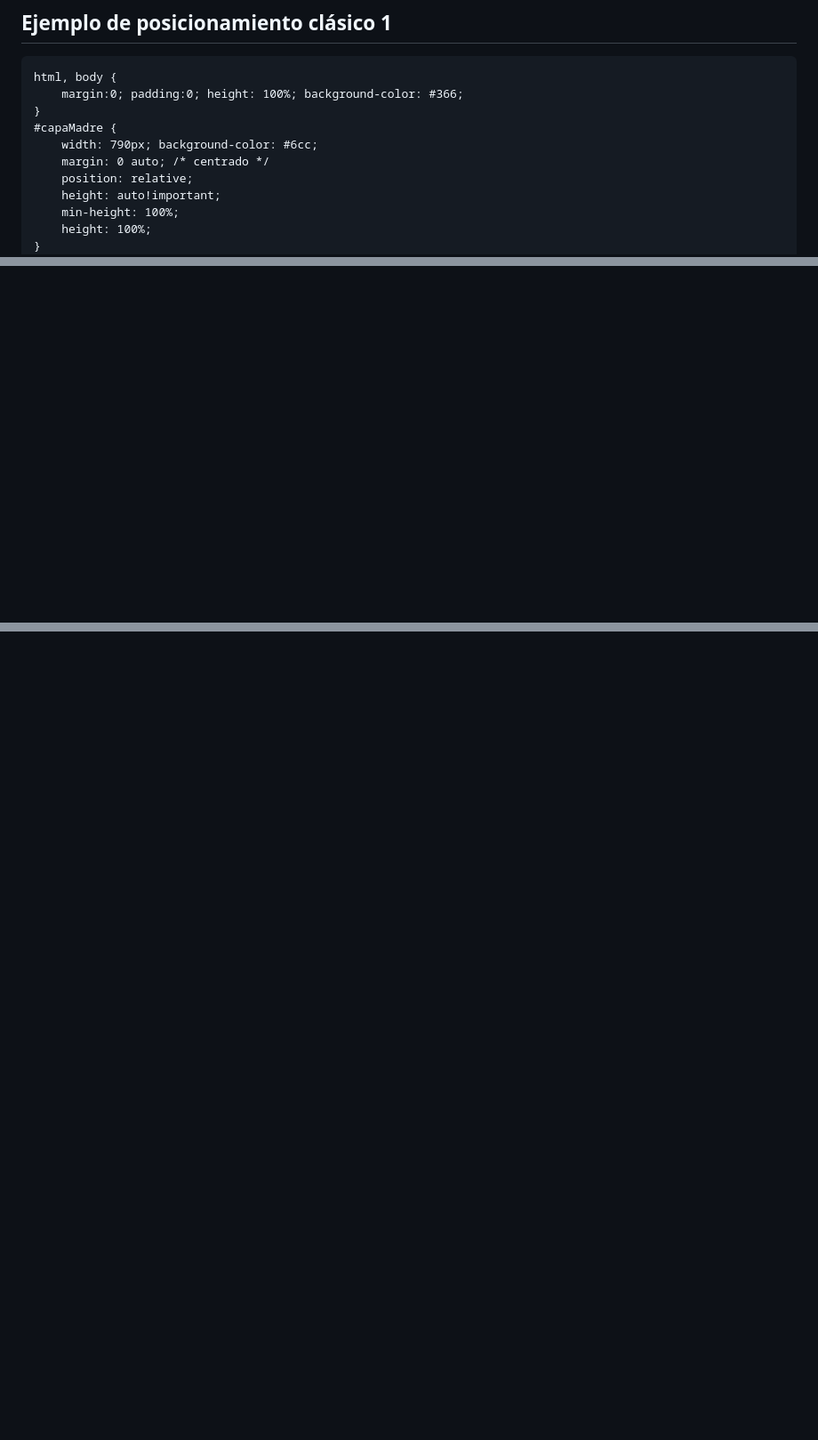
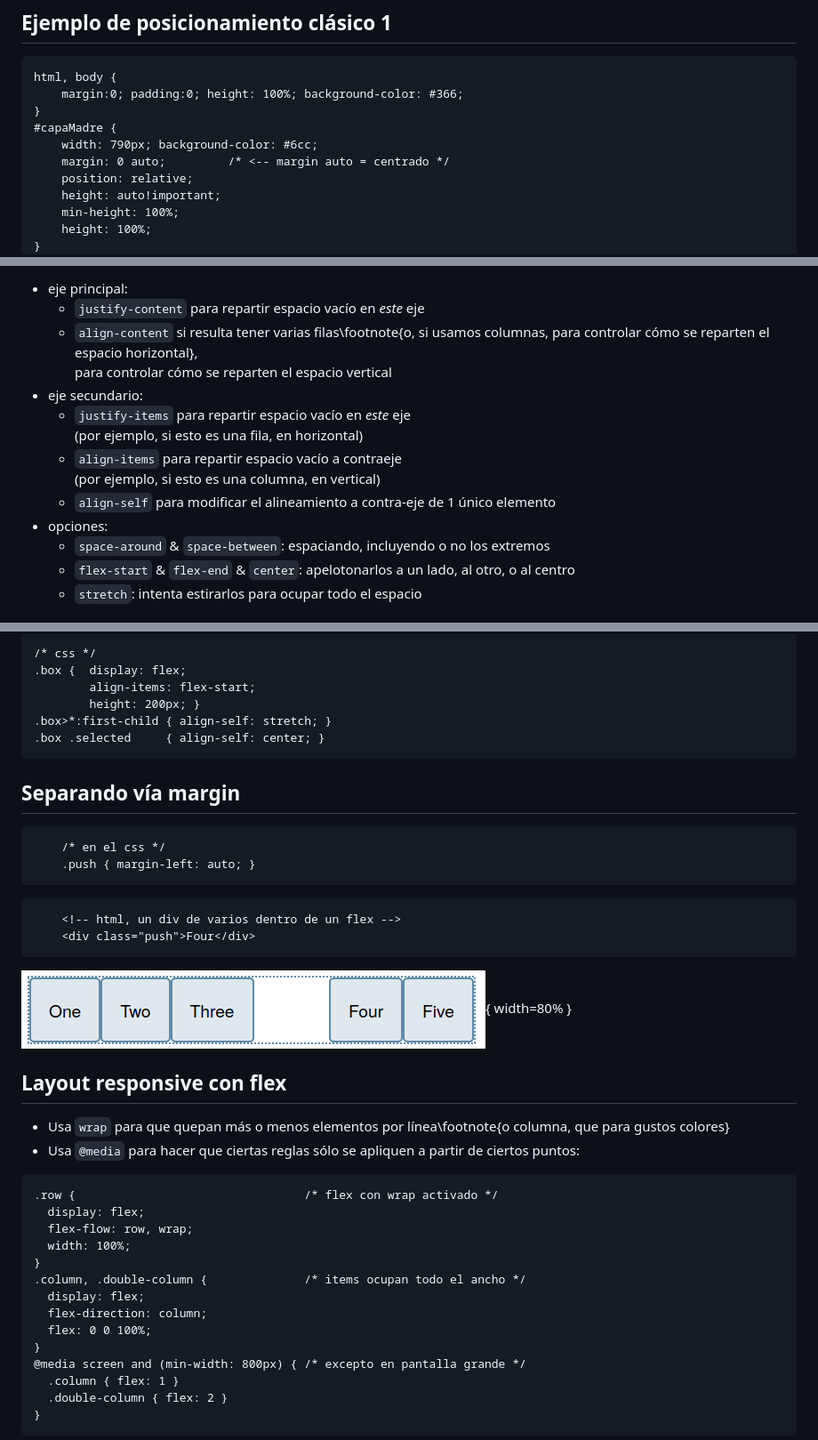
Before and after one commit to VaC306/rythmix-iw, a Markdown page: doc/04-css.md, 3 parts joined by grey strips. Shown: that part at 89% size. Rendered like a GitHub page; pictures changed too: doc/img/mdn-flex-margin.png (added); blank space fills up the shorter version.

```diff
--- a/doc/04-css.md
+++ b/doc/04-css.md
@@ -762,7 +762,7 @@ html, body {
 }
 #capaMadre {
     width: 790px; background-color: #6cc;
-    margin: 0 auto; /* centrado */
+    margin: 0 auto;         /* <-- margin auto = centrado */
     position: relative;
     height: auto!important;
     min-height: 100%;
@@ -865,0 +899,16 @@ html, body {
+* eje principal:
+    - `justify-content` para repartir espacio vacío en *este* eje
+    - `align-content` si resulta tener varias filas\footnote{o, si usamos columnas, para controlar cómo se reparten el espacio horizontal}, \
+    para controlar cómo se reparten el espacio vertical
+* eje secundario:
+    - `justify-items` para repartir espacio vacío en *este* eje \
+    (por ejemplo, si esto es una fila, en horizontal)
+    - `align-items` para repartir espacio vacío a contraeje \
+    (por ejemplo, si esto es una columna, en vertical)
+    - `align-self` para modificar el alineamiento a contra-eje de 1 único elemento
+* opciones:
+    - `space-around` & `space-between`: espaciando, incluyendo o no los extremos
+    - `flex-start` & `flex-end` & `center`: apelotonarlos a un lado, al otro, o al centro
+    - `stretch`: intenta estirarlos para ocupar todo el espacio
+
+
@@ -865,0 +930,45 @@ html, body {
+~~~{.css}
+/* css */
+.box {  display: flex;
+        align-items: flex-start;
+        height: 200px; }
+.box>*:first-child { align-self: stretch; }
+.box .selected     { align-self: center; }
+~~~
+
+## Separando vía margin
+
+~~~{.css}
+    /* en el css */
+    .push { margin-left: auto; }
+~~~
+
+~~~{.html}
+    <!-- html, un div de varios dentro de un flex -->
+    <div class="push">Four</div>
+~~~
+
+![Introduciendo espacio con `margin`, según [MDN](https://developer.mozilla.org/en-US/docs/Web/CSS/CSS_Flexible_Box_Layout/Aligning_Items_in_a_Flex_Container)](img/mdn-flex-margin.png){ width=80% }
+
+## Layout responsive con flex
+
+* Usa `wrap` para que quepan más o menos elementos por línea\footnote{o columna, que para gustos colores}
+* Usa `@media` para hacer que ciertas reglas sólo se apliquen a partir de ciertos puntos:
+
+~~~{.css}
+.row {                                 /* flex con wrap activado */
+  display: flex;
+  flex-flow: row, wrap;
+  width: 100%;
+}
+.column, .double-column {              /* items ocupan todo el ancho */
+  display: flex;
+  flex-direction: column;
+  flex: 0 0 100%;
+}
+@media screen and (min-width: 800px) { /* excepto en pantalla grande */
+  .column { flex: 1 }
+  .double-column { flex: 2 }
+}
+~~~
+
```
Also changed, not shown: other parts of doc/04-css.md (+55 -6 lines), doc/img/mdn-flex-align.png (added), doc/img/mdn-writing-mode-2.png (added), doc/img/mdn-writing-mode.png (added).
